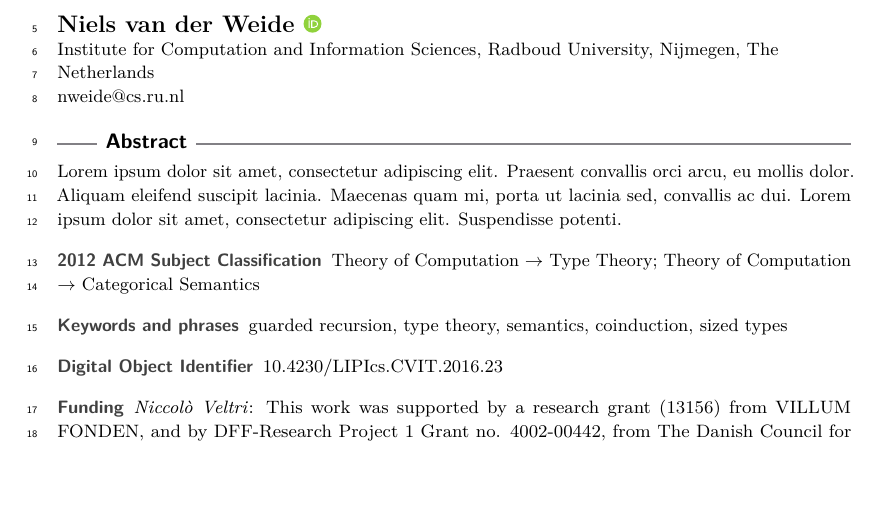
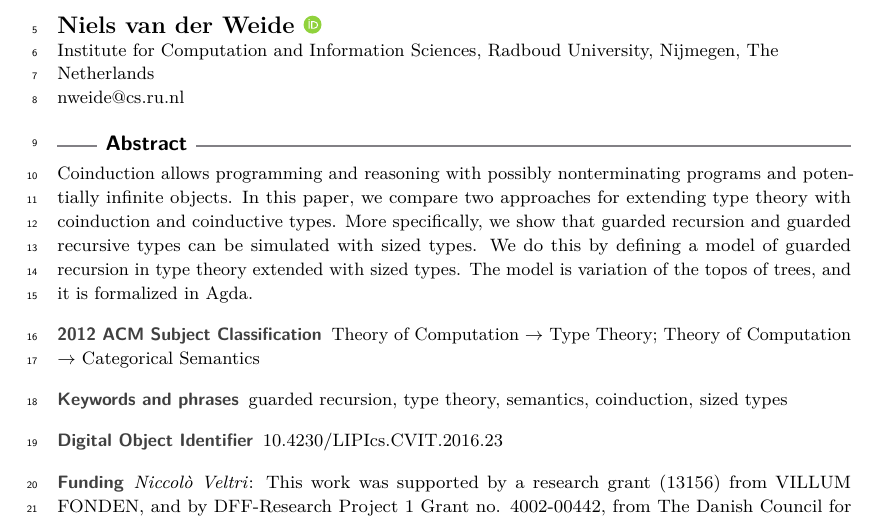
Before and after one commit to niccoloveltri/agda-clott, a LaTeX paper (code-oneclock-paper/latex/paper.tex): part of page 1 of 16, cut so that both start at the same text, the shorter picture padded with empty space. Compiled offline with pdfLaTeX.

Commit message:
First version of an abstract

```diff
--- a/code-oneclock-paper/latex/paper.tex
+++ b/code-oneclock-paper/latex/paper.tex
@@ -180,8 +180,12 @@ valuable hints.}%optional
 \maketitle
 
 \begin{abstract}
-Lorem ipsum dolor sit amet, consectetur adipiscing elit. Praesent convallis orci arcu, eu mollis dolor. Aliquam eleifend suscipit lacinia. Maecenas quam mi, porta ut lacinia sed, convallis ac dui. Lorem ipsum dolor sit amet, consectetur adipiscing elit. Suspendisse potenti.
- \end{abstract}
+Coinduction allows programming and reasoning with possibly nonterminating programs and potentially infinite objects.
+In this paper, we compare two approaches for extending type theory with coinduction and coinductive types.
+More specifically, we show that guarded recursion and guarded recursive types can be simulated with sized types.
+We do this by defining a model of guarded recursion in type theory extended with sized types.
+The model is variation of the topos of trees, and it is formalized in Agda.
+\end{abstract}
 
 \section{Introduction}
 \label{sec:intro}
```
